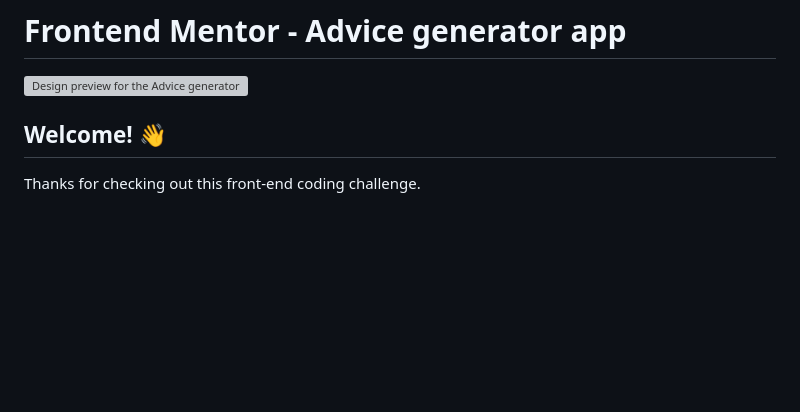
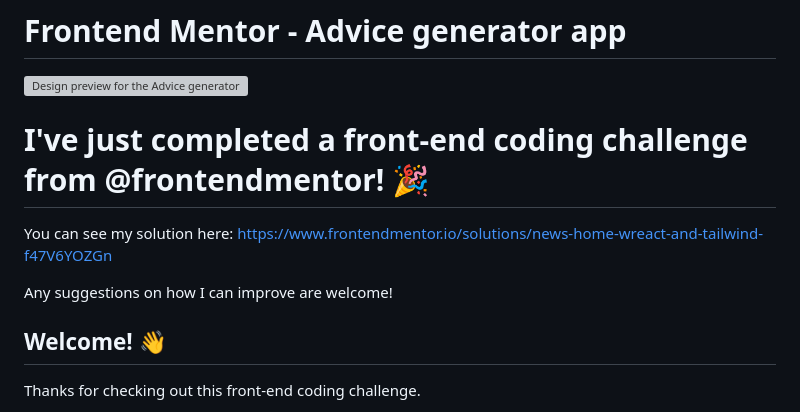
Before and after one commit to alexcas20/advice-generator-app_FrontendMentor, a Markdown page: README.md, the part around the change. Drawn GitHub-style; blank space fills up the shorter version; grey boxes are pictures that could not be loaded.

```diff
--- a/README.md
+++ b/README.md
@@ -1,6 +1,12 @@
 # Frontend Mentor - Advice generator app
 
 ![Design preview for the Advice generator app coding challenge](./src/design/desktop-preview.jpg)
+
+# I've just completed a front-end coding challenge from @frontendmentor! 🎉
+
+You can see my solution here: https://www.frontendmentor.io/solutions/news-home-wreact-and-tailwind-f47V6YOZGn
+
+Any suggestions on how I can improve are welcome!
 
 ## Welcome! 👋
 
```
